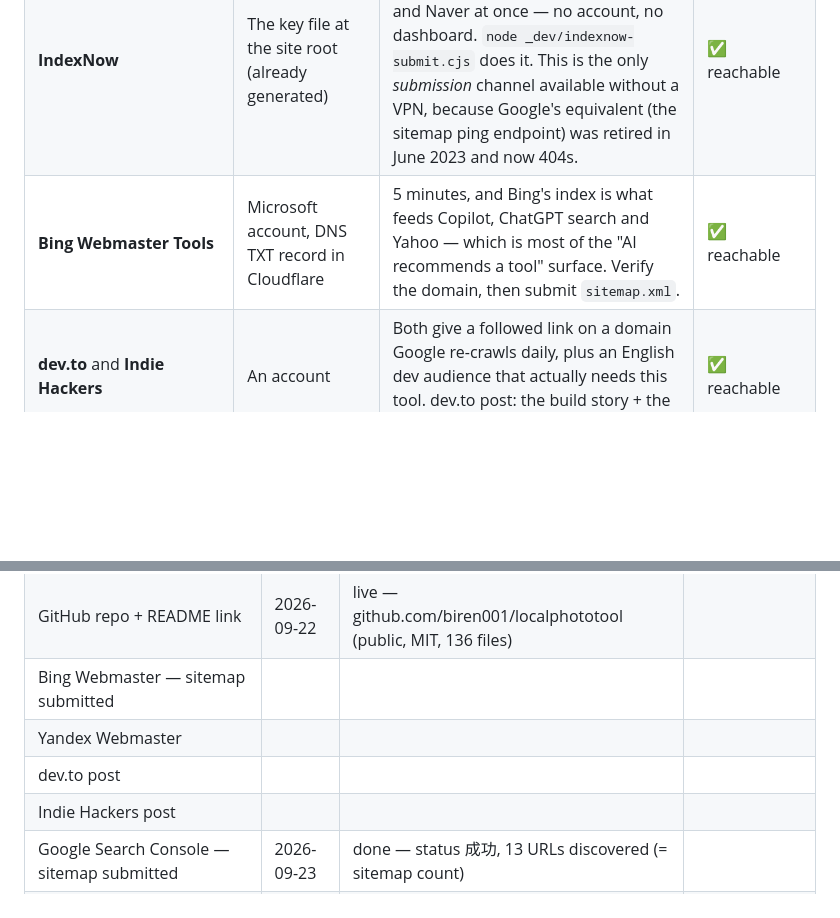
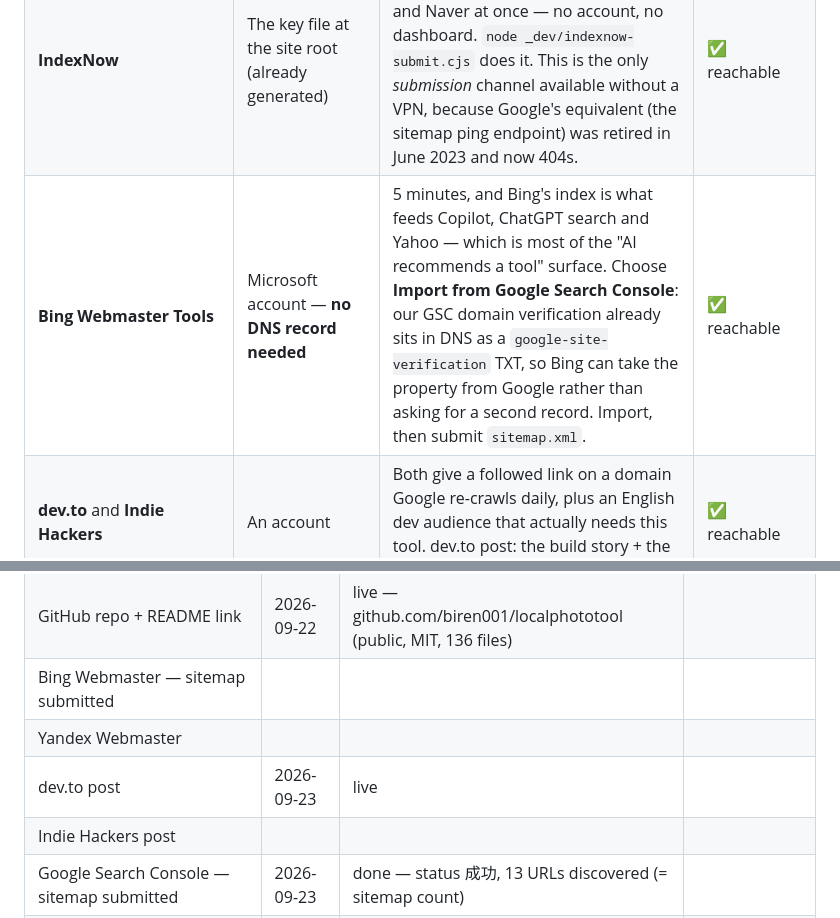
Before and after one commit to biren001/localphototool, a Markdown page: promo/distribution-kit.md, 2 parts joined by grey strips. Drawn GitHub-style; blank space fills up the shorter version.

Commit message:
Record the dev.to post, and drop the DNS step from Bing
Tracking: dev.to is live as of 2026-09-23.

Bing no longer needs a DNS TXT record. Our Google domain verification is
already in DNS as a google-site-verification TXT, so Bing's Import from Google
Search Console can take the property directly; the kit was still telling a
reader to add a second record they do not need.

check-listing-copy 29/29

```diff
--- a/promo/distribution-kit.md
+++ b/promo/distribution-kit.md
@@ -318,7 +318,7 @@ anymore. Re-run that script before trusting any cell marked "likely".
 | --- | --- | --- | --- |
 | **GitHub** | A public repo + README with the live URL | **Already done** (2026-09-22). Google discovers a brand-new host by following a link from a page it already crawls, and github.com is re-crawled continuously; dev.to and Indie Hackers work the same way. Search Console is what tells Google to come look — this is the other half, the link it follows once it does. | ✅ reachable |
 | **IndexNow** | The key file at the site root (already generated) | One unauthenticated POST pushes all 13 URLs into Bing, Yandex, Seznam and Naver at once — no account, no dashboard. `node _dev/indexnow-submit.cjs` does it. This is the only *submission* channel available without a VPN, because Google's equivalent (the sitemap ping endpoint) was retired in June 2023 and now 404s. | ✅ reachable |
-| **Bing Webmaster Tools** | Microsoft account, DNS TXT record in Cloudflare | 5 minutes, and Bing's index is what feeds Copilot, ChatGPT search and Yahoo — which is most of the "AI recommends a tool" surface. Verify the domain, then submit `sitemap.xml`. | ✅ reachable |
+| **Bing Webmaster Tools** | Microsoft account — **no DNS record needed** | 5 minutes, and Bing's index is what feeds Copilot, ChatGPT search and Yahoo — which is most of the "AI recommends a tool" surface. Choose **Import from Google Search Console**: our GSC domain verification already sits in DNS as a `google-site-verification` TXT, so Bing can take the property from Google rather than asking for a second record. Import, then submit `sitemap.xml`. | ✅ reachable |
 | **dev.to** and **Indie Hackers** | An account | Both give a followed link on a domain Google re-crawls daily, plus an English dev audience that actually needs this tool. dev.to post: the build story + the two measurement corrections in §2. | ✅ reachable |
 | **Google Search Console** | Google account — the DNS TXT was already in Cloudflare, so no verification step was needed | **Done 2026-09-23.** Sitemap read: 13 URLs discovered. Request Indexing submitted for the 8 priority URLs. This is the only channel that pushes to Google at all, and the only one where you can *ask* for a crawl instead of waiting to be found. Note that "discovered" is not "indexed" — the indexed count appears in the Page indexing report 1–2 weeks after a brand-new property is added, not in days. | ✅ done |
 | **Show HN** | HN account (aged is better), `hn-title` + `hn-body` | One front-page hit beats 50 directory listings. Post Tue–Thu, 8–10am ET. | ✅ reachable (re-measured 2026-09-23; was ❌ before) |
@@ -404,7 +404,7 @@ you will double-submit.
 | GitHub repo + README link | 2026-09-22 | live — github.com/biren001/localphototool (public, MIT, 136 files) | |
 | Bing Webmaster — sitemap submitted | | | |
 | Yandex Webmaster | | | |
-| dev.to post | | | |
+| dev.to post | 2026-09-23 | live | |
 | Indie Hackers post | | | |
 | Google Search Console — sitemap submitted | 2026-09-23 | done — status 成功, 13 URLs discovered (= sitemap count) | |
 | Google Search Console — Request Indexing | 2026-09-23 | done — 8 priority URLs, rest left to natural crawl | |
```
